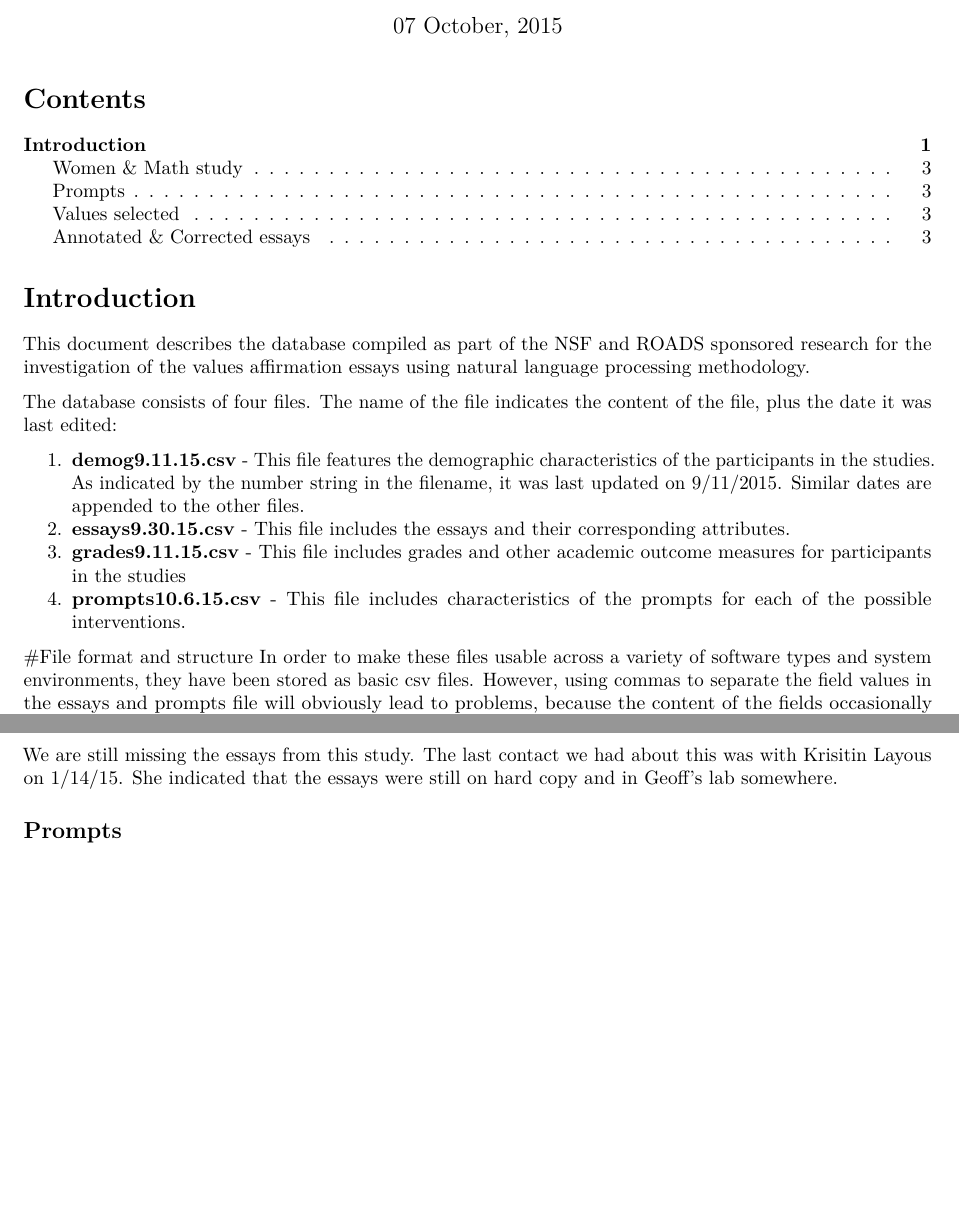
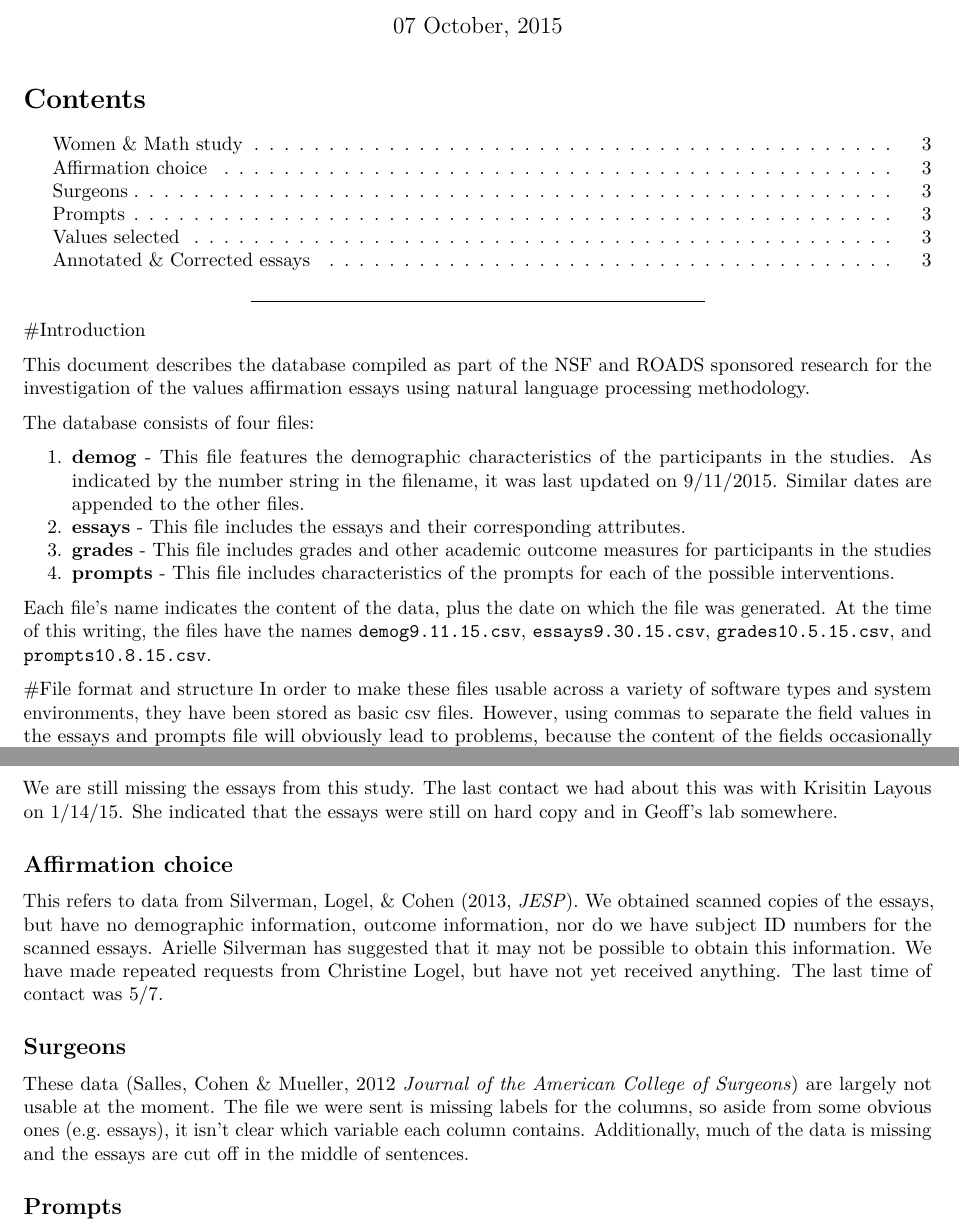
Before and after one commit to riddlet/Database-create-maintain, an R Markdown document (Values_Affirmation_Database_README.Rmd): two parts of pages 1 and 3 of 3 before the commit and two parts of pages 1 and 3 of 4 after it, joined at a grey line, cut so that both start at the same text, the shorter picture padded with empty space. Rendered offline with R 4.5, knitr and Pandoc, then LaTeX, with nearby package versions; the code chunks are not run, so their results and figures are left out.

Commit message:
add details of missing data

```diff
--- a/Values_Affirmation_Database_README.Rmd
+++ b/Values_Affirmation_Database_README.Rmd
@@ -8,15 +8,19 @@ output:
 date: '`r format(Sys.time(), "%d %B, %Y")`'
 ---
-Introduction
-==================
+-----------------
+
+#Introduction
+
 This document describes the database compiled as part of the NSF and ROADS sponsored research for the investigation of the values affirmation essays using natural language processing methodology.
 
-The database consists of four files. The name of the file indicates the content of the file, plus the date it was last edited:
+The database consists of four files:
 
-1. **demog9.11.15.csv** - This file features the demographic characteristics of the participants in the studies. As indicated by the number string in the filename, it was last updated on 9/11/2015. Similar dates are appended to the other files.
-2. **essays9.30.15.csv** - This file includes the essays and their corresponding attributes.
-3. **grades9.11.15.csv** - This file includes grades and other academic outcome measures for participants in the studies
-4. **prompts10.6.15.csv** - This file includes characteristics of the prompts for each of the possible interventions.
+1. **demog** - This file features the demographic characteristics of the participants in the studies. As indicated by the number string in the filename, it was last updated on 9/11/2015. Similar dates are appended to the other files.
+2. **essays** - This file includes the essays and their corresponding attributes.
+3. **grades** - This file includes grades and other academic outcome measures for participants in the studies
+4. **prompts** - This file includes characteristics of the prompts for each of the possible interventions.
+
+Each file's name indicates the content of the data, plus the date on which the file was generated. At the time of this writing, the files have the names `demog9.11.15.csv`, `essays9.30.15.csv`, `grades10.5.15.csv`, and `prompts10.8.15.csv`.
 
 #File format and structure
 In order to make these files usable across a variety of software types and system environments, they have been stored as basic csv files. However, using commas to separate the field values in the essays and prompts file will obviously lead to problems, because the content of the fields occasionally contain columns. For that reason, these files are stored as pipe-separated values (a pipe is a |). It's possible to see the difference in structure by opening the files using a basic text-editor (textEdit on mac, notepad, sublimetext, textwrangler, etc)
@@ -209,6 +213,12 @@ The other dataset for which we have extensive longitudinal measurements is the d
 ## Women & Math study
 We are still missing the essays from this study. The last contact we had about this was with Krisitin Layous on 1/14/15. She indicated that the essays were still on hard copy and in Geoff's lab somewhere.
 
+## Affirmation choice
+This refers to data from Silverman, Logel, & Cohen (2013, *JESP*). We obtained scanned copies of the essays, but have no demographic information, outcome information, nor do we have subject ID numbers for the scanned essays. Arielle Silverman has suggested that it may not be possible to obtain this information. We have made repeated requests from Christine Logel, but have not yet received anything. The last time of contact was 5/7.
+
+## Surgeons
+These data (Salles, Cohen & Mueller, 2012 *Journal of the American College of Surgeons*) are largely not usable at the moment. The file we were sent is missing labels for the columns, so aside from some obvious ones (e.g. essays), it isn't clear which variable each column contains. Additionally, much of the data is missing and the essays are cut off in the middle of sentences.
+
 ## Prompts
 We have finished including prompt information for the Windsor data and are currently in the process of appending the same information for the other samples.
 
```
Also changed, not shown: Values_Affirmation_Database_README.pdf, Values_Affirmation_Database_README.Rmd (4 more changed lines).
